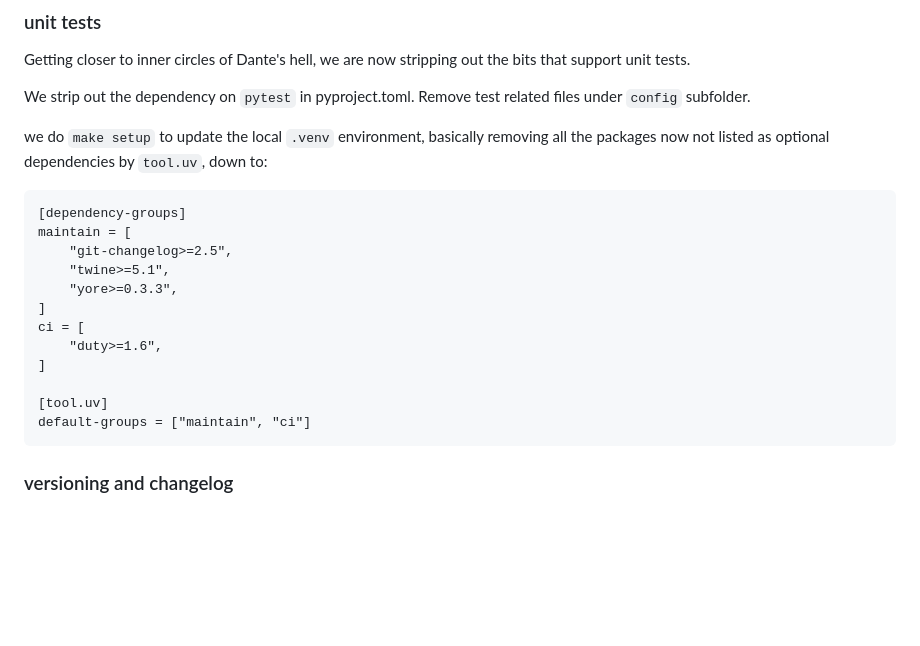
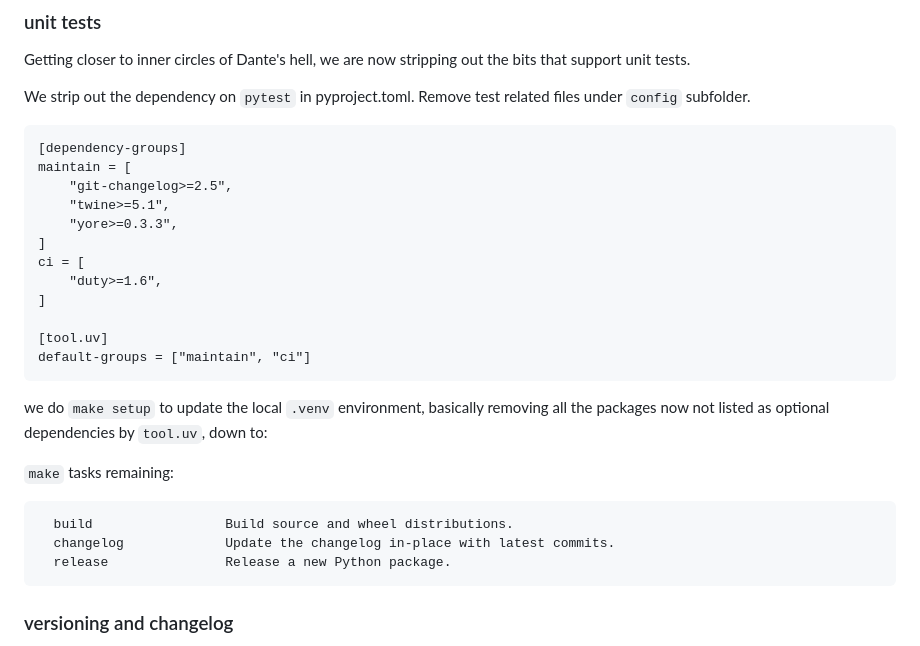
Before and after one commit to sf-wnsw/minipkg, a Markdown page: README.md, the part around the change. Drawn GitHub-style; blank space fills up the shorter version.

Commit message:
doc: readme update preping for relase without tests facilities

````diff
--- a/README.md
+++ b/README.md
@@ -214,7 +214,6 @@ Getting closer to inner circles of Dante's hell, we are now stripping out the bi
 
 We strip out the dependency on `pytest` in pyproject.toml. Remove test related files under `config` subfolder.
 
-we do `make setup` to update the local `.venv` environment, basically removing all the packages now not listed as optional dependencies by `tool.uv`, down to:
 
 ```text
 [dependency-groups]
@@ -231,6 +230,16 @@ ci = [
 default-groups = ["maintain", "ci"]
 ```
 
+we do `make setup` to update the local `.venv` environment, basically removing all the packages now not listed as optional dependencies by `tool.uv`, down to:
+
+`make` tasks remaining:
+
+```text
+  build                 Build source and wheel distributions.
+  changelog             Update the changelog in-place with latest commits.
+  release               Release a new Python package.
+```
+
 ### versioning and changelog
 
 Actually, I think I will not remove this automation. It is handy if not without minor idiosyncracies and mishaps, but much better than manual (mis)management of version numbers.
````
